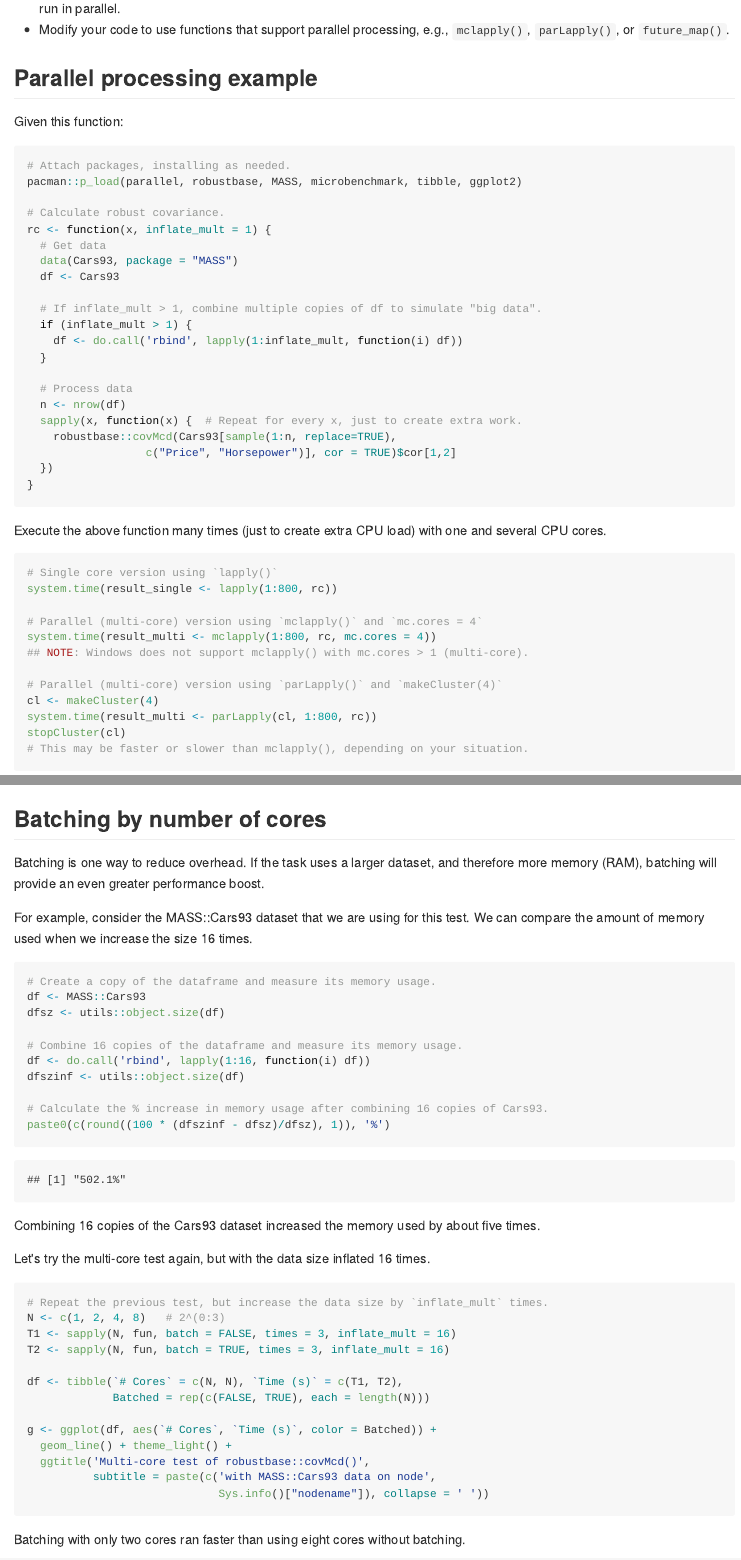
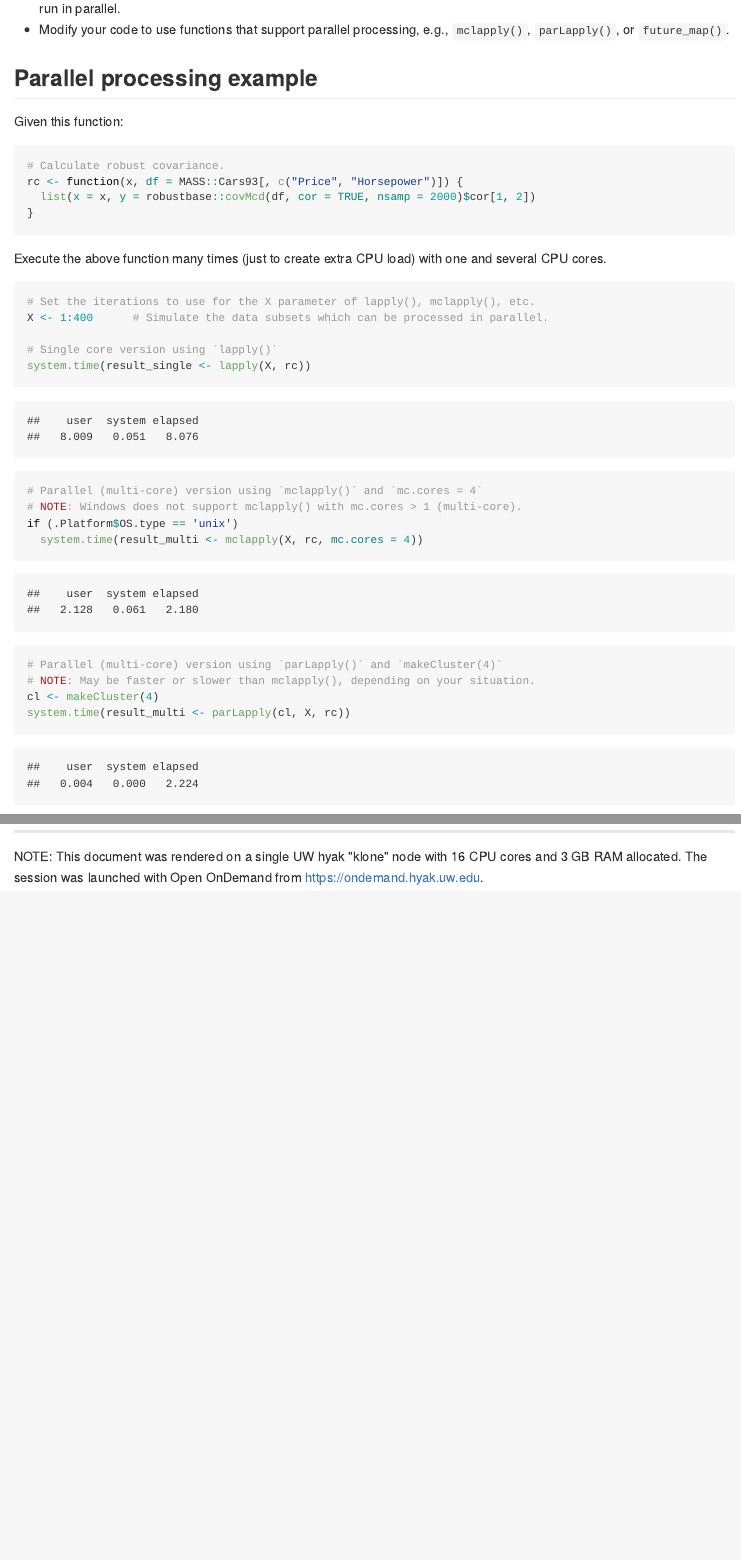
Before and after one commit to brianhigh/par_hpc_pres, an R Markdown document (parallel_processing/High_Performance_Computing-single_page_format.Rmd): the page in a window 1100 px wide, from 5800 px down, and a second part further down, joined at a grey line. The pictures show the output file parallel_processing/High_Performance_Computing-single_page_format.md that the author committed with the source, drawn offline in the style of GitHub.

Commit message:
Code cleanup with bug fixes.

````diff
--- a/parallel_processing/High_Performance_Computing-single_page_format.Rmd
+++ b/parallel_processing/High_Performance_Computing-single_page_format.Rmd
@@ -254,48 +254,40 @@ Once you have developed a script to perform your task, you will want to:
 
 ## Parallel processing example
 
+```{r, echo=FALSE}
+# Attach packages, installing as needed.
+pacman::p_load(parallel, robustbase, MASS, microbenchmark, tibble, ggplot2)
+```
+
 Given this function:
 
 ```{r}
-# Attach packages, installing as needed.
-pacman::p_load(parallel, robustbase, MASS, microbenchmark, tibble, ggplot2)
-
 # Calculate robust covariance.
-rc <- function(x, inflate_mult = 1) {
-  # Get data
-  data(Cars93, package = "MASS")
-  df <- Cars93
-
-  # If inflate_mult > 1, combine multiple copies of df to simulate "big data".
-  if (inflate_mult > 1) {
-    df <- do.call('rbind', lapply(1:inflate_mult, function(i) df))
-  }
-
-  # Process data
-  n <- nrow(df)
-  sapply(x, function(x) {  # Repeat for every x, just to create extra work.
-    robustbase::covMcd(Cars93[sample(1:n, replace=TRUE),
-                  c("Price", "Horsepower")], cor = TRUE)$cor[1,2]
-  })
+rc <- function(x, df = MASS::Cars93[, c("Price", "Horsepower")]) {
+  list(x = x, y = robustbase::covMcd(df, cor = TRUE, nsamp = 2000)$cor[1, 2])
 }
 ```
 
 Execute the above function many times (just to create extra CPU load) with one
 and several CPU cores.
 
-```{r, eval = FALSE}
+```{r}
+# Set the iterations to use for the X parameter of lapply(), mclapply(), etc.
+X <- 1:400      # Simulate the data subsets which can be processed in parallel.
+
 # Single core version using `lapply()`
-system.time(result_single <- lapply(1:800, rc))
+system.time(result_single <- lapply(X, rc))
 
 # Parallel (multi-core) version using `mclapply()` and `mc.cores = 4`
-system.time(result_multi <- mclapply(1:800, rc, mc.cores = 4))
-## NOTE: Windows does not support mclapply() with mc.cores > 1 (multi-core).
+# NOTE: Windows does not support mclapply() with mc.cores > 1 (multi-core).
+if (.Platform$OS.type == 'unix')
+  system.time(result_multi <- mclapply(X, rc, mc.cores = 4))
 
 # Parallel (multi-core) version using `parLapply()` and `makeCluster(4)`
+# NOTE: May be faster or slower than mclapply(), depending on your situation.
 cl <- makeCluster(4)
-system.time(result_multi <- parLapply(cl, 1:800, rc))
+system.time(result_multi <- parLapply(cl, X, rc))
 stopCluster(cl)
-# This may be faster or slower than mclapply(), depending on your situation.
 ```
 
 ## Exercise #4: Parallel processing overhead
@@ -361,47 +353,3 @@ Batching by number of cores can help improve processing speed.
 g
 ```
 
-## Batching by number of cores
-
-Batching is one way to reduce overhead. If the task uses a larger dataset, and
-therefore more memory (RAM), batching will provide an even greater performance
-boost.
-
-For example, consider the MASS::Cars93 dataset that we are using for this test.
-We can compare the amount of memory used when we increase the size 16 times.
-
-```{r}
-# Create a copy of the dataframe and measure its memory usage.
-df <- MASS::Cars93
-dfsz <- utils::object.size(df)
-
-# Combine 16 copies of the dataframe and measure its memory usage.
-df <- do.call('rbind', lapply(1:16, function(i) df))
-dfszinf <- utils::object.size(df)
-
-# Calculate the % increase in memory usage after combining 16 copies of Cars93.
-paste0(c(round((100 * (dfszinf - dfsz)/dfsz), 1)), '%')
-```
-
-Combining 16 copies of the Cars93 dataset increased the memory used by
-about five times.
-
-Let's try the multi-core test again, but with the data size inflated 16 times.
-
-```{r}
-# Repeat the previous test, but increase the data size by `inflate_mult` times.
-N <- c(1, 2, 4, 8)   # 2^(0:3)
-T1 <- sapply(N, fun, batch = FALSE, times = 3, inflate_mult = 16)
-T2 <- sapply(N, fun, batch = TRUE, times = 3, inflate_mult = 16)
-
-df <- tibble(`# Cores` = c(N, N), `Time (s)` = c(T1, T2),
-             Batched = rep(c(FALSE, TRUE), each = length(N)))
-
-g <- ggplot(df, aes(`# Cores`, `Time (s)`, color = Batched)) +
-  geom_line() + theme_light() +
-  ggtitle('Multi-core test of robustbase::covMcd()',
-          subtitle = paste(c('with MASS::Cars93 data on node',
-                             Sys.info()["nodename"]), collapse = ' '))
-```
-
-Batching with only two cores ran faster than using eight cores without batching.
````
Also changed, not shown: parallel_processing/High_Performance_Computing-single_page_format.html, parallel_processing/High_Performance_Computing-single_page_format.md, parallel_processing/High_Performance_Computing-single_page_format_files/figure-html/ex04-1.png, parallel_processing/High_Performance_Computing-single_page_format_files/figure-html/ex04_inflate_mult-1.png (deleted), parallel_processing/High_Performance_Computing-single_page_format.Rmd (19 more changed lines).
